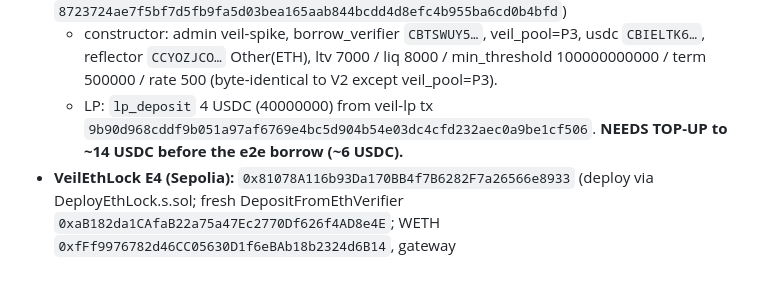
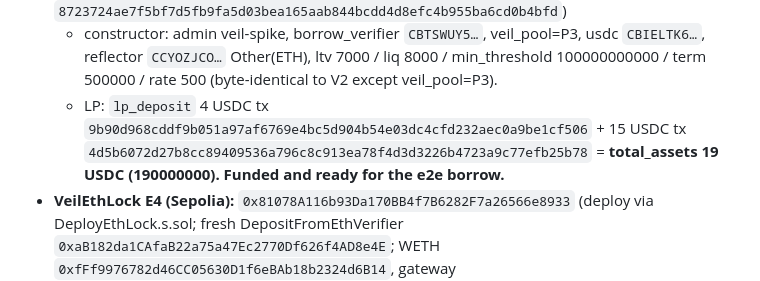
Before and after one commit to dmustapha/veil, a Markdown page: DEPLOYMENTS.md, the part around the change. Drawn GitHub-style.

Commit message:
docs: record V3 LP top-up (+15 USDC) → 19 USDC total_assets, funded for e2e borrow

```diff
--- a/DEPLOYMENTS.md
+++ b/DEPLOYMENTS.md
@@ -467,7 +467,7 @@ as rollback until the live e2e proves green.**
   - constructor: admin veil-spike, borrow_verifier `CBTSWUY5…`, veil_pool=P3, usdc `CBIELTK6…`, reflector
     `CCYOZJCO…` Other(ETH), ltv 7000 / liq 8000 / min_threshold 100000000000 / term 500000 / rate 500
     (byte-identical to V2 except veil_pool=P3).
-  - LP: `lp_deposit` 4 USDC (40000000) from veil-lp tx `9b90d968cddf9b051a97af6769e4bc5d904b54e03dc4cfd232aec0a9be1cf506`. **NEEDS TOP-UP to ~14 USDC before the e2e borrow (~6 USDC).**
+  - LP: `lp_deposit` 4 USDC tx `9b90d968cddf9b051a97af6769e4bc5d904b54e03dc4cfd232aec0a9be1cf506` + 15 USDC tx `4d5b6072d27b8cc89409536a796c8c913ea78f4d3d3226b4723a9c77efb25b78` = **total_assets 19 USDC (190000000). Funded and ready for the e2e borrow.**
 - **VeilEthLock E4 (Sepolia):** `0x81078A116b93Da170BB4f7B6282F7a26566e8933` (deploy via DeployEthLock.s.sol; fresh DepositFromEthVerifier `0xaB182da1CAfaB22a75a47Ec2770Df626f4AD8e4E`; WETH `0xfFf9976782d46CC05630D1f6eBAb18b2324d6B14`, gateway `0xe432150cce91c13a887f7D836923d5597adD8E31`, gasService `0xbE406F0189A0B4cf3A05C286473D23791Dd44Cc6`)
   - `setDestination("stellar-2026-q1-2", P3)` tx `0x3e69f176bb6973251c00c472c8edca04064a61ea39c143ca0462033c0211b841`
 - **Invariant check:** `pnpm verify:triple` → 4/4 pins PASS (V3.veil_pool==P3, P3.vault_addr==V3, P3.eth_lock_addr==E4, E4.destinationContract==P3 + destinationChain stellar-2026-q1-2).
```
